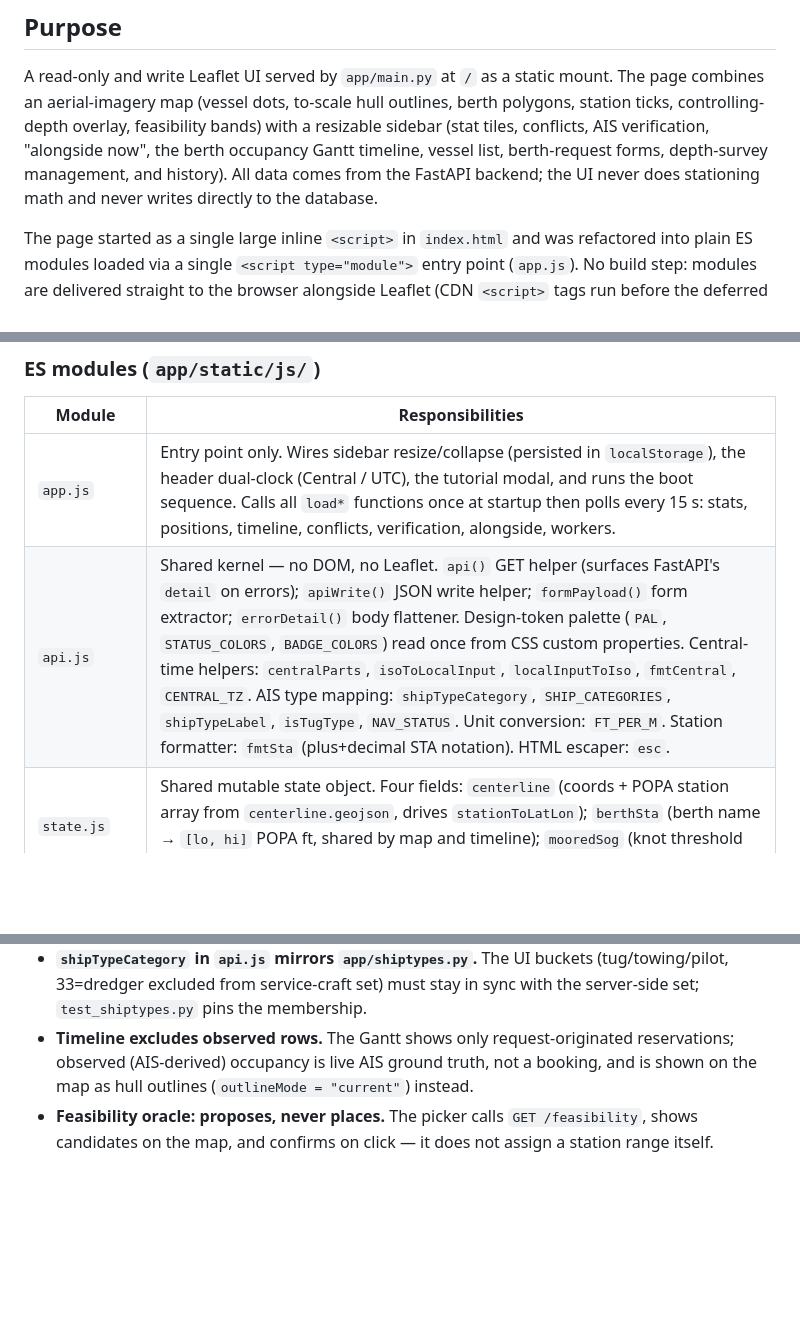
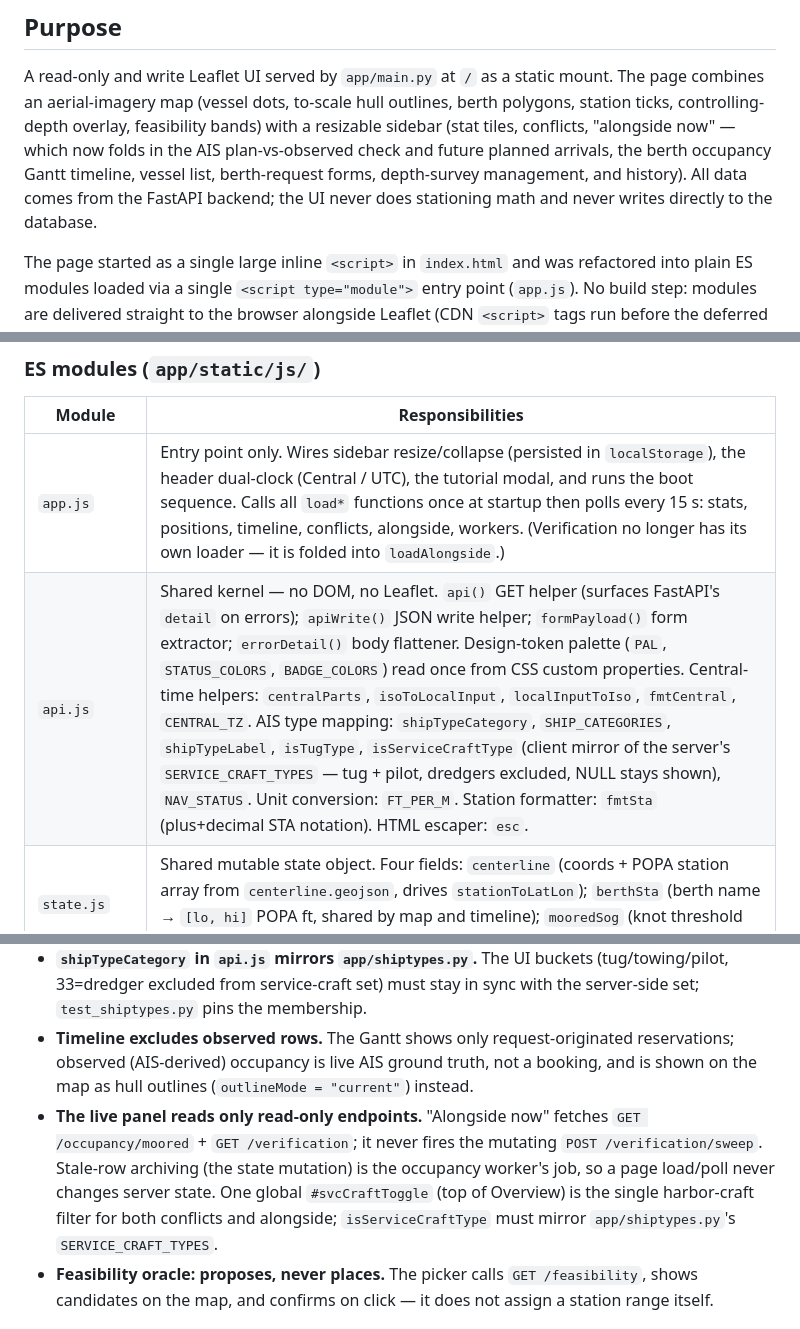
Before and after one commit to andrewfo/POPA_DEV, a Markdown page: docs/reference/frontend.md, 3 parts joined by grey strips. Drawn GitHub-style; blank space fills up the shorter version.

```diff
--- a/docs/reference/frontend.md
+++ b/docs/reference/frontend.md
@@ -7,10 +7,11 @@
 A read-only and write Leaflet UI served by `app/main.py` at `/` as a static mount.
 The page combines an aerial-imagery map (vessel dots, to-scale hull outlines,
 berth polygons, station ticks, controlling-depth overlay, feasibility bands) with
-a resizable sidebar (stat tiles, conflicts, AIS verification, "alongside now", the
-berth occupancy Gantt timeline, vessel list, berth-request forms, depth-survey
-management, and history). All data comes from the FastAPI backend; the UI never
-does stationing math and never writes directly to the database.
+a resizable sidebar (stat tiles, conflicts, "alongside now" — which now folds in
+the AIS plan-vs-observed check and future planned arrivals, the berth occupancy
+Gantt timeline, vessel list, berth-request forms, depth-survey management, and
+history). All data comes from the FastAPI backend; the UI never does stationing
+math and never writes directly to the database.
 
 The page started as a single large inline `<script>` in `index.html` and was
 refactored into plain ES modules loaded via a single `<script type="module">`
@@ -30,8 +31,8 @@ so `L` is available globally when any module evaluates).
 
 | Module | Responsibilities |
 | --- | --- |
-| `app.js` | Entry point only. Wires sidebar resize/collapse (persisted in `localStorage`), the header dual-clock (Central / UTC), the tutorial modal, and runs the boot sequence. Calls all `load*` functions once at startup then polls every 15 s: stats, positions, timeline, conflicts, verification, alongside, workers. |
-| `api.js` | Shared kernel — no DOM, no Leaflet. `api()` GET helper (surfaces FastAPI's `detail` on errors); `apiWrite()` JSON write helper; `formPayload()` form extractor; `errorDetail()` body flattener. Design-token palette (`PAL`, `STATUS_COLORS`, `BADGE_COLORS`) read once from CSS custom properties. Central-time helpers: `centralParts`, `isoToLocalInput`, `localInputToIso`, `fmtCentral`, `CENTRAL_TZ`. AIS type mapping: `shipTypeCategory`, `SHIP_CATEGORIES`, `shipTypeLabel`, `isTugType`, `NAV_STATUS`. Unit conversion: `FT_PER_M`. Station formatter: `fmtSta` (plus+decimal STA notation). HTML escaper: `esc`. |
+| `app.js` | Entry point only. Wires sidebar resize/collapse (persisted in `localStorage`), the header dual-clock (Central / UTC), the tutorial modal, and runs the boot sequence. Calls all `load*` functions once at startup then polls every 15 s: stats, positions, timeline, conflicts, alongside, workers. (Verification no longer has its own loader — it is folded into `loadAlongside`.) |
+| `api.js` | Shared kernel — no DOM, no Leaflet. `api()` GET helper (surfaces FastAPI's `detail` on errors); `apiWrite()` JSON write helper; `formPayload()` form extractor; `errorDetail()` body flattener. Design-token palette (`PAL`, `STATUS_COLORS`, `BADGE_COLORS`) read once from CSS custom properties. Central-time helpers: `centralParts`, `isoToLocalInput`, `localInputToIso`, `fmtCentral`, `CENTRAL_TZ`. AIS type mapping: `shipTypeCategory`, `SHIP_CATEGORIES`, `shipTypeLabel`, `isTugType`, `isServiceCraftType` (client mirror of the server's `SERVICE_CRAFT_TYPES` — tug + pilot, dredgers excluded, NULL stays shown), `NAV_STATUS`. Unit conversion: `FT_PER_M`. Station formatter: `fmtSta` (plus+decimal STA notation). HTML escaper: `esc`. |
 | `state.js` | Shared mutable state object. Four fields: `centerline` (coords + POPA station array from `centerline.geojson`, drives `stationToLatLon`); `berthSta` (berth name → `[lo, hi]` POPA ft, shared by map and timeline); `mooredSog` (knot threshold from `/config/bbox`); `vessels` (last vessel list, for the edit form). |
 | `map.js` | Leaflet map, all map layers, and the controlling-depth and feasibility overlays. Initialises the map with `leaflet-rotate` so the wharf face runs left-to-right; auto-derives and applies the wharf bearing from the centerline endpoints. Layers: basemap (ArcGIS World Imagery), wharf segment, berths, warehouses, centerline (faint), POPA station ticks (`feet_markers.geojson`), Dock No. ticks (`yellow_markers.geojson`), AIS contact dots (`vesselLayer`), to-scale vessel outlines (`shipLayer`), controlling-depth band (`depthLayer`), feasibility slots (`feasibilityLayer`). Exports: `stationToLatLon` (POPA ft → `{lat, lon}`, interpolated along the centerline); `renderOutlines` (called by the timeline cursor to draw hull polygons); `loadDepthOverlay` (called by `depth.js` after upload/delete); `renderFeasibility` / `clearFeasibility` / `highlightFeasSlot` / `clearFeasHighlight` (feasibility oracle picker). `loadPositions` fetches `/positions/recent` — the server's recency gate already drops stale contacts, so no second cutoff here. `locateVesselOnMap` jumps the chart to a vessel and flashes a halo. |
 | `timeline.js` | Berth occupancy Gantt (SVG). Fetches `/reservations` for the active time window; draws berth lanes (built from `state.berthSta`) + reservation bars with greedy sub-row packing. Axis ticks snap to Central midnight/hour boundaries (not UTC). Features: draggable time cursor (persisted in `localStorage`) that calls `renderOutlines` to preview the schedule; play/scrub at configurable speed; ±3d / this week / 7d / 30d presets + custom pan; hide-cancelled toggle; collapsible + resizable drawer. Observed (AIS) rows are excluded — the timeline shows only request-originated reservations. |
@@ -62,6 +63,7 @@ so `L` is available globally when any module evaluates).
 - **No build step.** Plain ES modules + Leaflet CDN. `app.js` is the only `<script type="module">` in `index.html`. The classic Leaflet `<script>` tags run first so `L` is available globally.
 - **`shipTypeCategory` in `api.js` mirrors `app/shiptypes.py`.** The UI buckets (tug/towing/pilot, 33=dredger excluded from service-craft set) must stay in sync with the server-side set; `test_shiptypes.py` pins the membership.
 - **Timeline excludes observed rows.** The Gantt shows only request-originated reservations; observed (AIS-derived) occupancy is live AIS ground truth, not a booking, and is shown on the map as hull outlines (`outlineMode = "current"`) instead.
+- **The live panel reads only read-only endpoints.** "Alongside now" fetches `GET /occupancy/moored` + `GET /verification`; it never fires the mutating `POST /verification/sweep`. Stale-row archiving (the state mutation) is the occupancy worker's job, so a page load/poll never changes server state. One global `#svcCraftToggle` (top of Overview) is the single harbor-craft filter for both conflicts and alongside; `isServiceCraftType` must mirror `app/shiptypes.py`'s `SERVICE_CRAFT_TYPES`.
 - **Feasibility oracle: proposes, never places.** The picker calls `GET /feasibility`, shows candidates on the map, and confirms on click — it does not assign a station range itself.
 
 ## Connections
```
Also changed, not shown: other parts of docs/reference/frontend.md (+2 -2 lines), docs/PLAN.md (+13 -1 lines), docs/reference/routers.md (+3 -1 lines).
